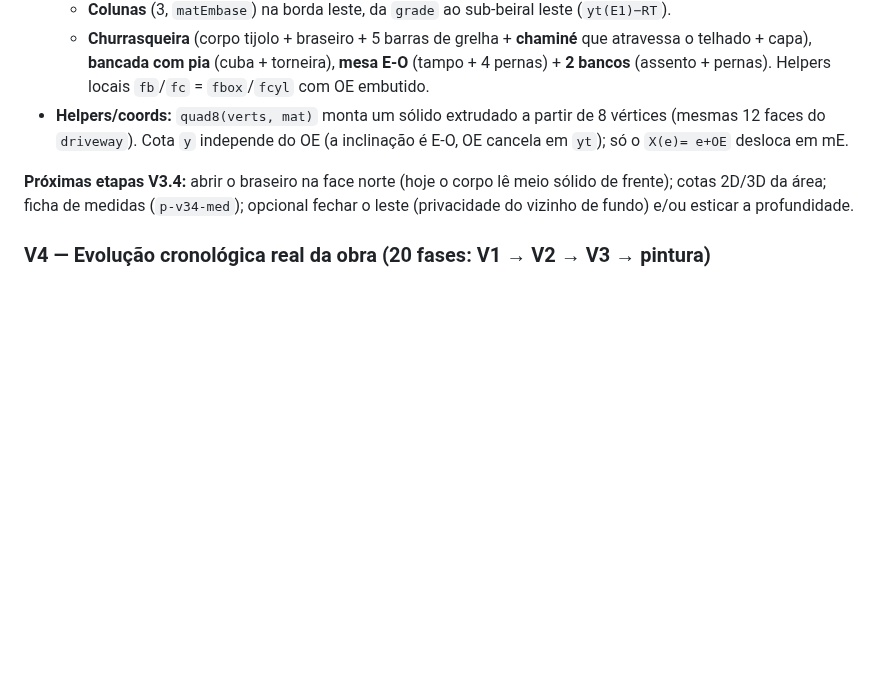
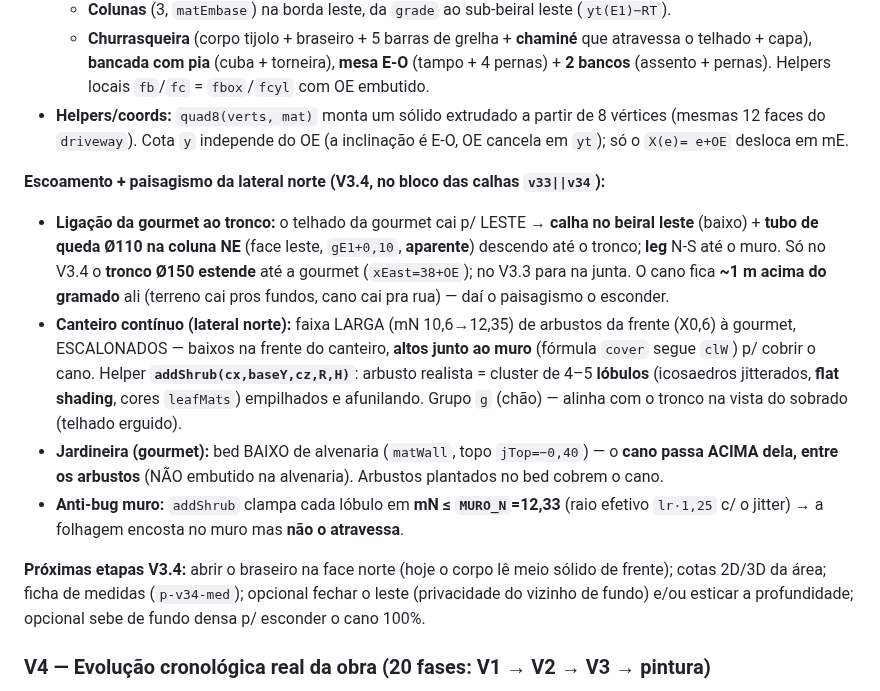
Before and after one commit to FernandoHeisser/plantas, a Markdown page: CLAUDE.md, the part around the change. GitHub-like rendering; blank space fills up the shorter version.

Commit message:
docs: CLAUDE.md — escoamento da gourmet + canteiro/jardineira + addShrub (V3.4)
Co-Authored-By: Claude Opus 4.8 <noreply@anthropic.com>

```diff
--- a/CLAUDE.md
+++ b/CLAUDE.md
@@ -974,9 +974,25 @@ volta da **porta dos fundos** da cozinha. Mesmo padrão de aba/rota/painéis (`/
   faces do `driveway`). Cota `y` independe do OE (a inclinação é E-O, OE cancela em `yt`); só o `X(e)=
   e+OE` desloca em mE.
 
+**Escoamento + paisagismo da lateral norte (V3.4, no bloco das calhas `v33||v34`):**
+- **Ligação da gourmet ao tronco:** o telhado da gourmet cai p/ LESTE → **calha no beiral leste**
+  (baixo) + **tubo de queda Ø110 na coluna NE** (face leste, `gE1+0,10`, **aparente**) descendo até
+  o tronco; **leg** N-S até o muro. Só no V3.4 o **tronco Ø150 estende** até a gourmet (`xEast=38+OE`);
+  no V3.3 para na junta. O cano fica **~1 m acima do gramado** ali (terreno cai pros fundos, cano cai
+  pra rua) — daí o paisagismo o esconder.
+- **Canteiro contínuo (lateral norte):** faixa LARGA (mN 10,6→12,35) de arbustos da frente (X0,6) à
+  gourmet, ESCALONADOS — baixos na frente do canteiro, **altos junto ao muro** (fórmula `cover` segue
+  `clW`) p/ cobrir o cano. Helper **`addShrub(cx,baseY,cz,R,H)`**: arbusto realista = cluster de 4–5
+  **lóbulos** (icosaedros jitterados, **flat shading**, cores `leafMats`) empilhados e afunilando.
+  Grupo `g` (chão) — alinha com o tronco na vista do sobrado (telhado erguido).
+- **Jardineira (gourmet):** bed BAIXO de alvenaria (`matWall`, topo `jTop=−0,40`) — o **cano passa
+  ACIMA dela, entre os arbustos** (NÃO embutido na alvenaria). Arbustos plantados no bed cobrem o cano.
+- **Anti-bug muro:** `addShrub` clampa cada lóbulo em **mN ≤ `MURO_N`=12,33** (raio efetivo `lr·1,25`
+  c/ o jitter) → a folhagem encosta no muro mas **não o atravessa**.
+
 **Próximas etapas V3.4:** abrir o braseiro na face norte (hoje o corpo lê meio sólido de frente);
 cotas 2D/3D da área; ficha de medidas (`p-v34-med`); opcional fechar o leste (privacidade do vizinho
-de fundo) e/ou esticar a profundidade.
+de fundo) e/ou esticar a profundidade; opcional sebe de fundo densa p/ esconder o cano 100%.
 
 ### V4 — Evolução cronológica real da obra (20 fases: V1 → V2 → V3 → pintura)
 
```
